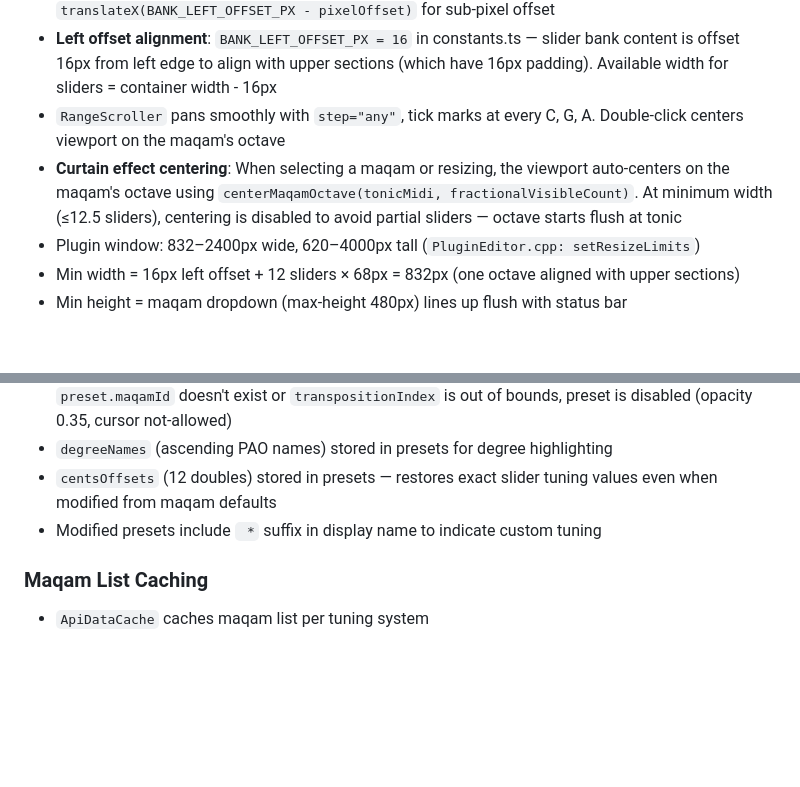
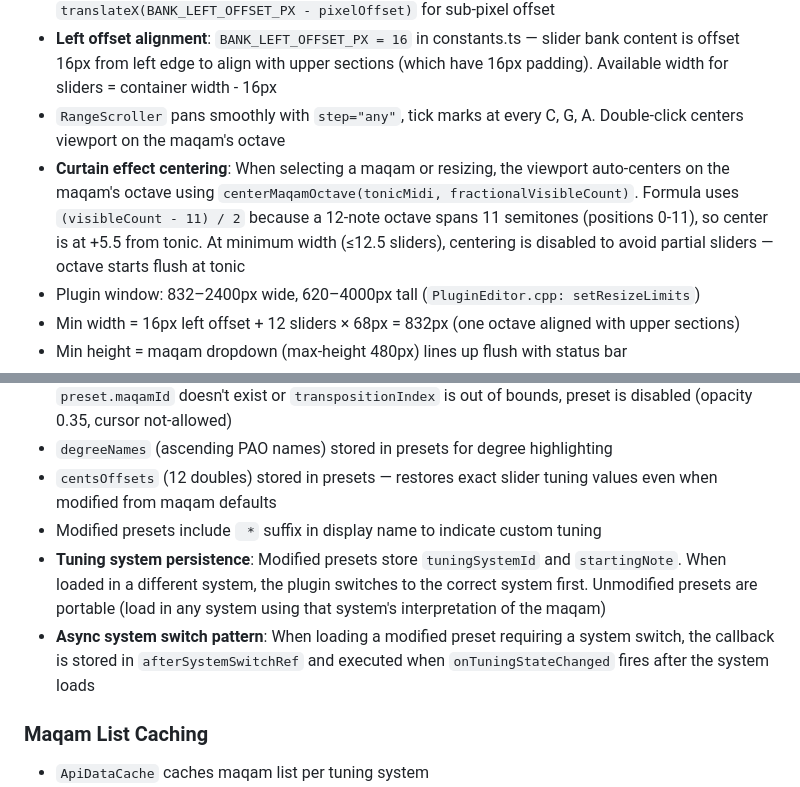
Before and after one commit to Music-Intelligence-Lab/tanghim, a Markdown page: CLAUDE.md, 2 parts joined by grey strips. Drawn GitHub-style; blank space fills up the shorter version.

```diff
--- a/CLAUDE.md
+++ b/CLAUDE.md
@@ -129,7 +129,7 @@ When switching tuning systems, slider variant selection is matched by **PAO note
 - **Smooth scrolling**: `startMidi` is fractional (not integer), mouse wheel delta proportional to `deltaY / SLOT_WIDTH_PX`. NoteSliderBank renders an extra slider and uses CSS `translateX(BANK_LEFT_OFFSET_PX - pixelOffset)` for sub-pixel offset
 - **Left offset alignment**: `BANK_LEFT_OFFSET_PX = 16` in constants.ts — slider bank content is offset 16px from left edge to align with upper sections (which have 16px padding). Available width for sliders = container width - 16px
 - `RangeScroller` pans smoothly with `step="any"`, tick marks at every C, G, A. Double-click centers viewport on the maqam's octave
-- **Curtain effect centering**: When selecting a maqam or resizing, the viewport auto-centers on the maqam's octave using `centerMaqamOctave(tonicMidi, fractionalVisibleCount)`. At minimum width (≤12.5 sliders), centering is disabled to avoid partial sliders — octave starts flush at tonic
+- **Curtain effect centering**: When selecting a maqam or resizing, the viewport auto-centers on the maqam's octave using `centerMaqamOctave(tonicMidi, fractionalVisibleCount)`. Formula uses `(visibleCount - 11) / 2` because a 12-note octave spans 11 semitones (positions 0-11), so center is at +5.5 from tonic. At minimum width (≤12.5 sliders), centering is disabled to avoid partial sliders — octave starts flush at tonic
 - Plugin window: 832–2400px wide, 620–4000px tall (`PluginEditor.cpp: setResizeLimits`)
 - Min width = 16px left offset + 12 sliders × 68px = 832px (one octave aligned with upper sections)
 - Min height = maqam dropdown (max-height 480px) lines up flush with status bar
@@ -158,6 +158,8 @@ When switching tuning systems, slider variant selection is matched by **PAO note
 - `degreeNames` (ascending PAO names) stored in presets for degree highlighting
 - `centsOffsets` (12 doubles) stored in presets — restores exact slider tuning values even when modified from maqam defaults
 - Modified presets include ` *` suffix in display name to indicate custom tuning
+- **Tuning system persistence**: Modified presets store `tuningSystemId` and `startingNote`. When loaded in a different system, the plugin switches to the correct system first. Unmodified presets are portable (load in any system using that system's interpretation of the maqam)
+- **Async system switch pattern**: When loading a modified preset requiring a system switch, the callback is stored in `afterSystemSwitchRef` and executed when `onTuningStateChanged` fires after the system loads
 
 ### Maqam List Caching
 - `ApiDataCache` caches maqam list per tuning system
```
Also changed, not shown: diary/2026-02-21.md (+73 -0 lines).
